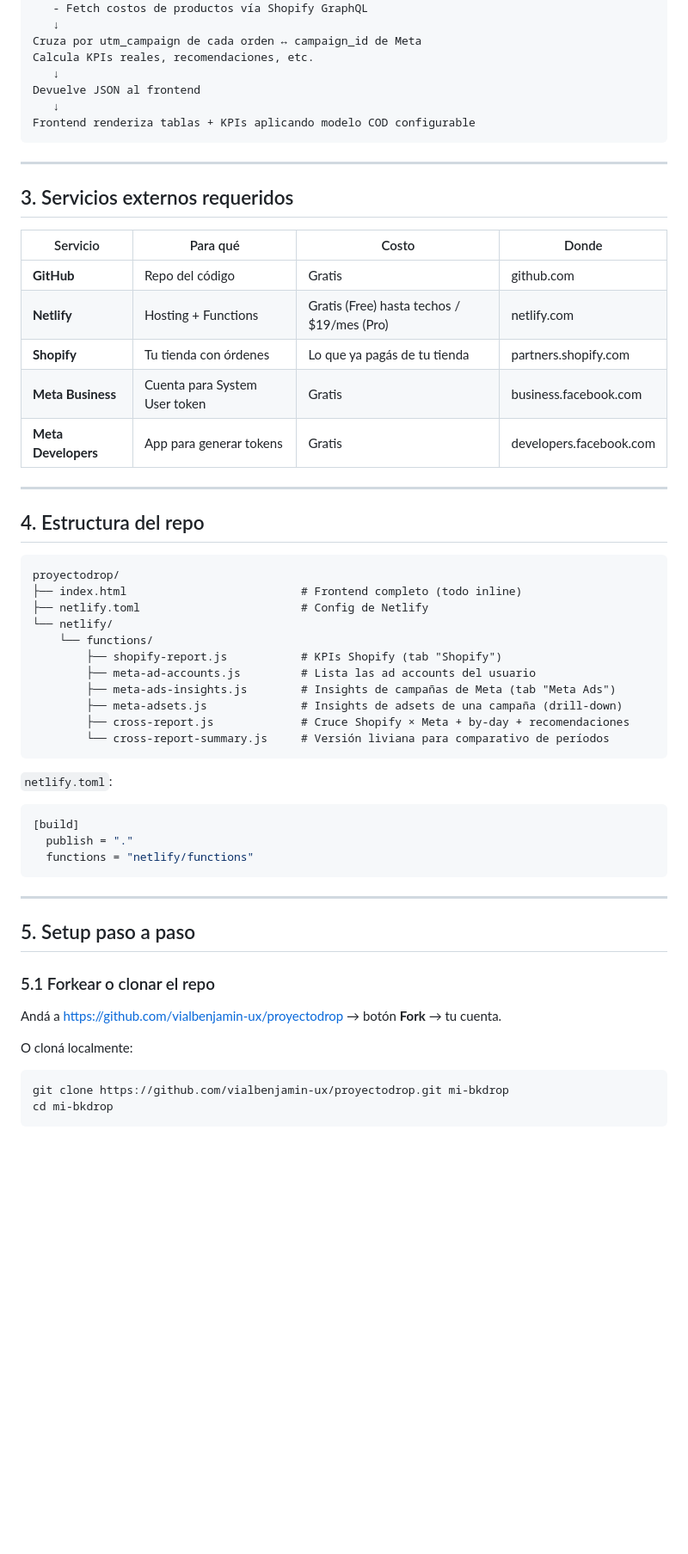
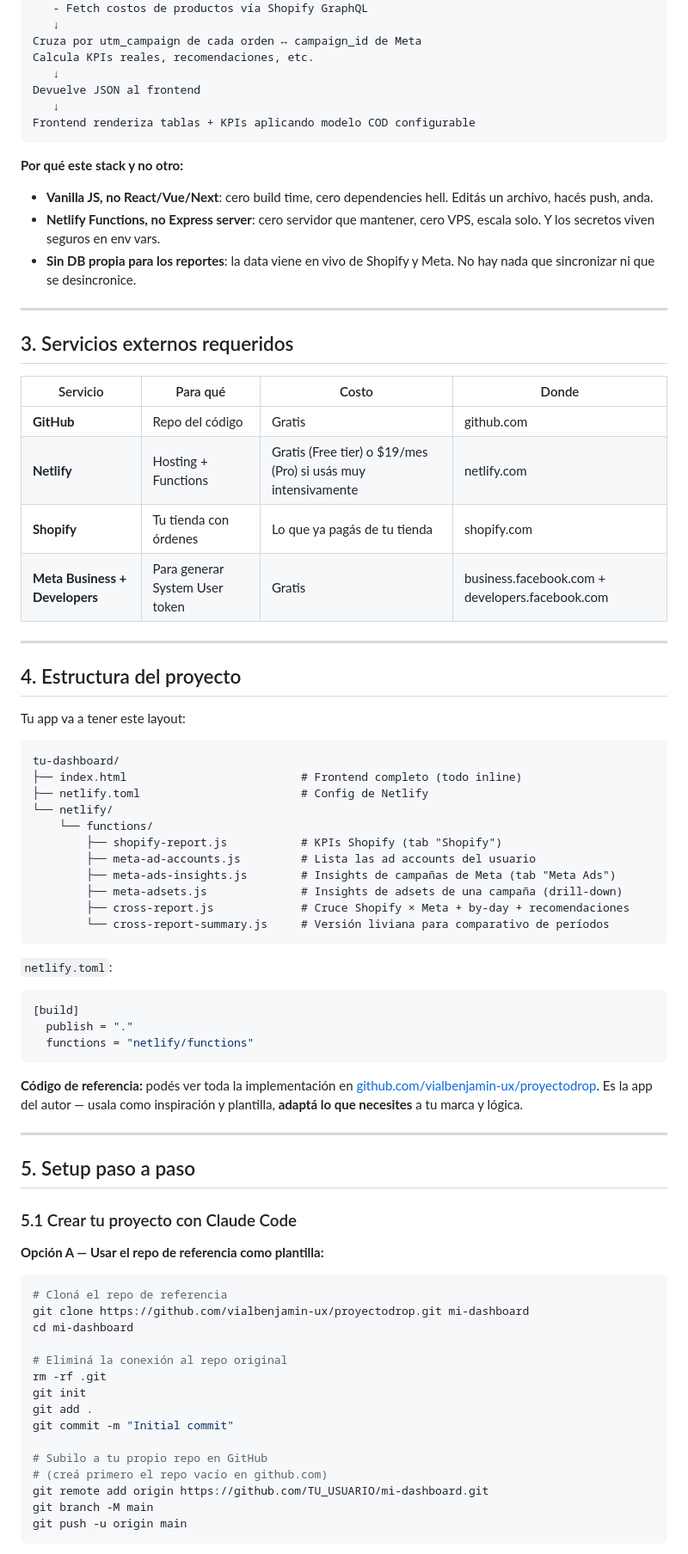
Before and after one commit to vialbenjamin-ux/proyectodrop, a Markdown page: HANDOVER_REPORTES.md, the part around one of its changes. Shown at 86% size. GitHub-like rendering; blank space fills up the shorter version.

````diff
--- a/HANDOVER_REPORTES.md
+++ b/HANDOVER_REPORTES.md
@@ -86,6 +87,11 @@ Devuelve JSON al frontend
 Frontend renderiza tablas + KPIs aplicando modelo COD configurable
 ```
 
+**Por qué este stack y no otro:**
+- **Vanilla JS, no React/Vue/Next**: cero build time, cero dependencies hell. Editás un archivo, hacés push, anda.
+- **Netlify Functions, no Express server**: cero servidor que mantener, cero VPS, escala solo. Y los secretos viven seguros en env vars.
+- **Sin DB propia para los reportes**: la data viene en vivo de Shopify y Meta. No hay nada que sincronizar ni que se desincronice.
+
 ---
 
 ## 3. Servicios externos requeridos
@@ -93,17 +99,18 @@ Frontend renderiza tablas + KPIs aplicando modelo COD configurable
 | Servicio | Para qué | Costo | Donde |
 |---|---|---|---|
 | **GitHub** | Repo del código | Gratis | github.com |
-| **Netlify** | Hosting + Functions | Gratis (Free) hasta techos / $19/mes (Pro) | netlify.com |
-| **Shopify** | Tu tienda con órdenes | Lo que ya pagás de tu tienda | partners.shopify.com |
-| **Meta Business** | Cuenta para System User token | Gratis | business.facebook.com |
-| **Meta Developers** | App para generar tokens | Gratis | developers.facebook.com |
+| **Netlify** | Hosting + Functions | Gratis (Free tier) o $19/mes (Pro) si usás muy intensivamente | netlify.com |
+| **Shopify** | Tu tienda con órdenes | Lo que ya pagás de tu tienda | shopify.com |
+| **Meta Business + Developers** | Para generar System User token | Gratis | business.facebook.com + developers.facebook.com |
 
 ---
 
-## 4. Estructura del repo
+## 4. Estructura del proyecto
+
+Tu app va a tener este layout:
 
 ```
-proyectodrop/
+tu-dashboard/
 ├── index.html                          # Frontend completo (todo inline)
 ├── netlify.toml                        # Config de Netlify
 └── netlify/
@@ -123,15 +130,31 @@ proyectodrop/
   functions = "netlify/functions"
 ```
 
+**Código de referencia:** podés ver toda la implementación en [github.com/vialbenjamin-ux/proyectodrop](https://github.com/vialbenjamin-ux/proyectodrop). Es la app del autor — usala como inspiración y plantilla, **adaptá lo que necesites** a tu marca y lógica.
+
 ---
 
 ## 5. Setup paso a paso
 
-### 5.1 Forkear o clonar el repo
+### 5.1 Crear tu proyecto con Claude Code
 
-Andá a https://github.com/vialbenjamin-ux/proyectodrop → botón **Fork** → tu cuenta.
+**Opción A — Usar el repo de referencia como plantilla:**
 
-O cloná localmente:
 ```bash
-git clone https://github.com/vialbenjamin-ux/proyectodrop.git mi-bkdrop
-cd mi-bkdrop
+# Cloná el repo de referencia
+git clone https://github.com/vialbenjamin-ux/proyectodrop.git mi-dashboard
+cd mi-dashboard
+
+# Eliminá la conexión al repo original
+rm -rf .git
+git init
+git add .
+git commit -m "Initial commit"
+
+# Subilo a tu propio repo en GitHub
+# (creá primero el repo vacío en github.com)
+git remote add origin https://github.com/TU_USUARIO/mi-dashboard.git
+git branch -M main
+git push -u origin main
+```
+
````
Also changed, not shown: other parts of HANDOVER_REPORTES.md (+105 -49 lines).
